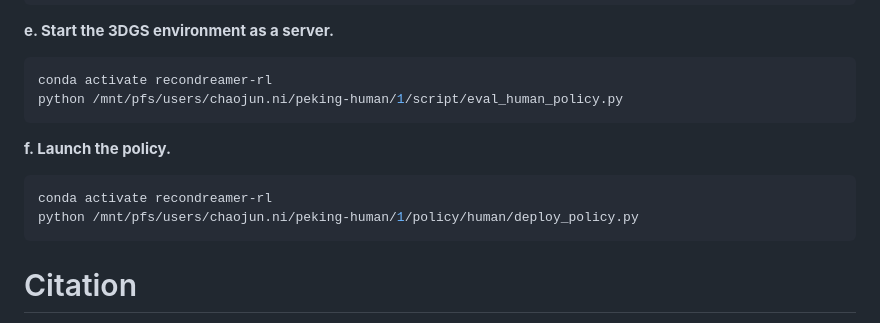
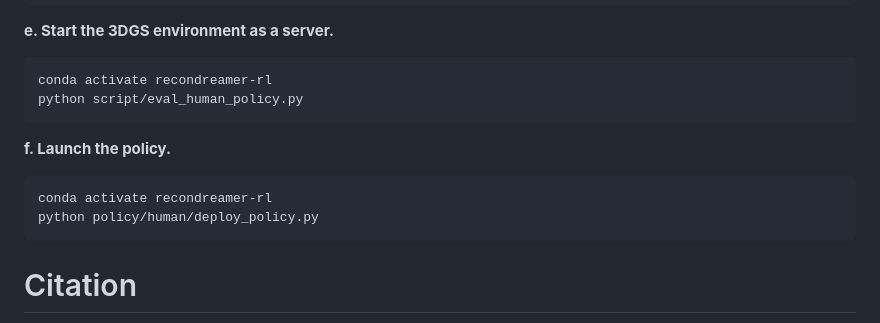
Before and after one commit to Nichaojun/Nichaojun.github.io, a Markdown page: 1,.md, the part around the change. Drawn GitHub-style.

````diff
--- a/1,.md
+++ b/1,.md
@@ -68,14 +68,14 @@ pip install -e assets/third/nvdiffrast-3.0
 
 ```shell
 conda activate recondreamer-rl
-python /mnt/pfs/users/chaojun.ni/peking-human/1/script/eval_human_policy.py
+python script/eval_human_policy.py
 ```
 
 **f. Launch the policy.**
 
 ```shell
 conda activate recondreamer-rl
-python /mnt/pfs/users/chaojun.ni/peking-human/1/policy/human/deploy_policy.py
+python policy/human/deploy_policy.py
 ```
 
 
````
